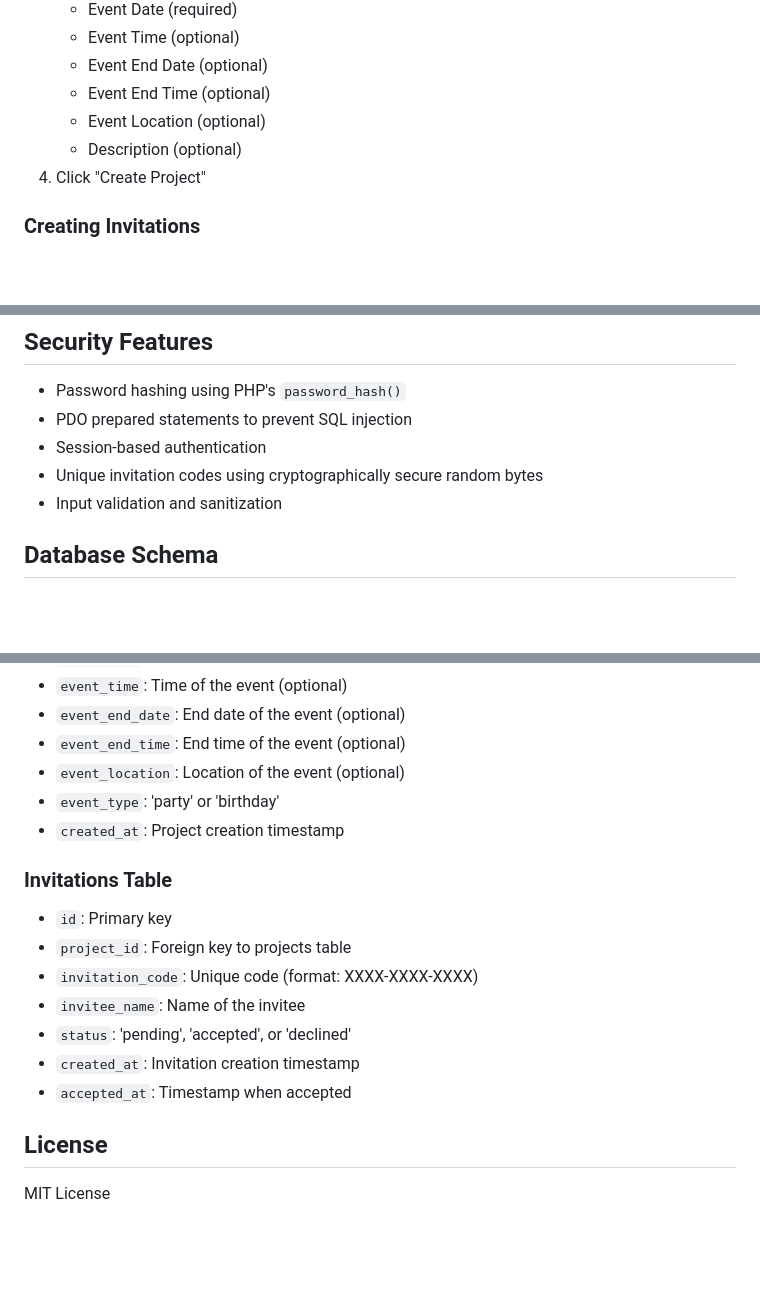
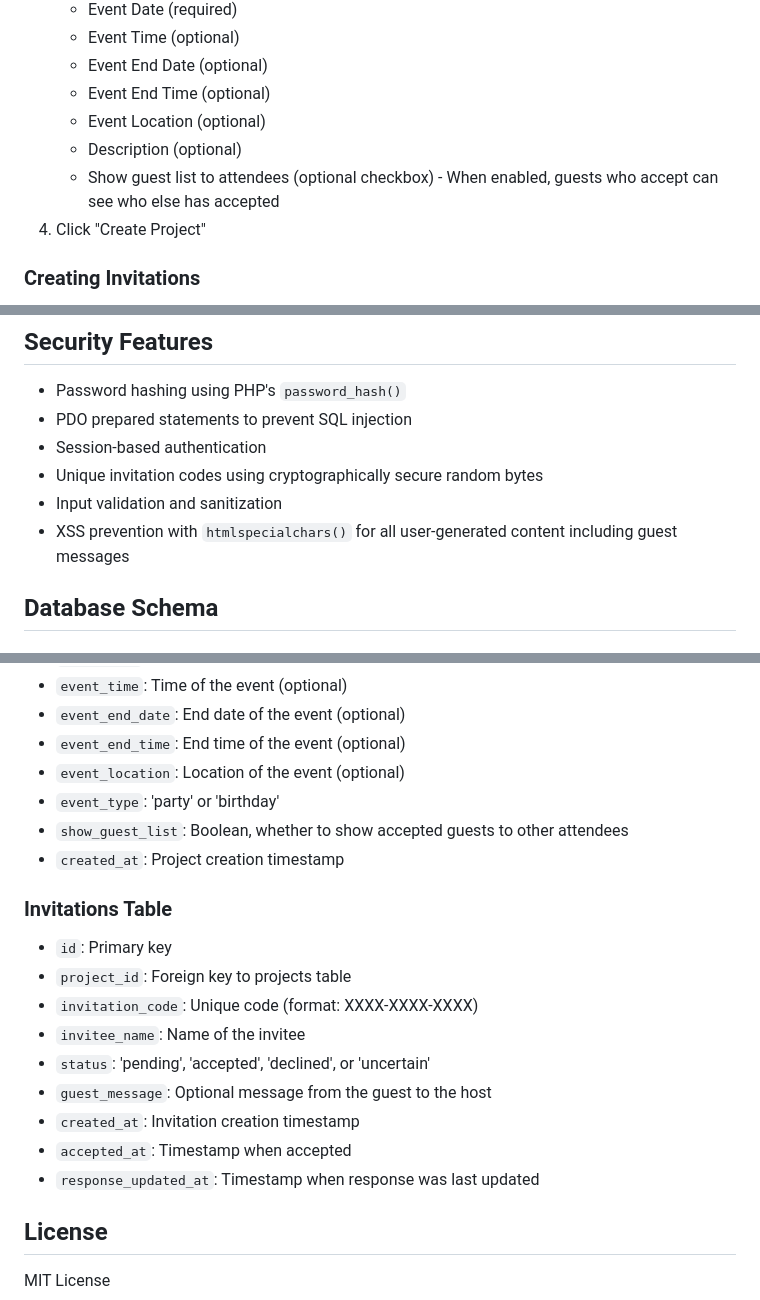
Before and after one commit to adrienchanove/shiny-octo-birthday, a Markdown page: README.md, 3 parts joined by grey strips. Rendered like a GitHub page; blank space fills up the shorter version.

```diff
--- a/README.md
+++ b/README.md
@@ -83,6 +103,7 @@ A PHP web-based application to manage parties and birthdays with MySQL database.
    - Event End Time (optional)
    - Event Location (optional)
    - Description (optional)
+   - Show guest list to attendees (optional checkbox) - When enabled, guests who accept can see who else has accepted
 4. Click "Create Project"
 
 ### Creating Invitations
@@ -158,6 +191,7 @@ mysql -u root -p party_manager < database.sql
 - Session-based authentication
 - Unique invitation codes using cryptographically secure random bytes
 - Input validation and sanitization
+- XSS prevention with `htmlspecialchars()` for all user-generated content including guest messages
 
 ## Database Schema
 
@@ -178,6 +212,7 @@ mysql -u root -p party_manager < database.sql
 - `event_end_time`: End time of the event (optional)
 - `event_location`: Location of the event (optional)
 - `event_type`: 'party' or 'birthday'
+- `show_guest_list`: Boolean, whether to show accepted guests to other attendees
 - `created_at`: Project creation timestamp
 
 ### Invitations Table
@@ -185,9 +220,11 @@ mysql -u root -p party_manager < database.sql
 - `project_id`: Foreign key to projects table
 - `invitation_code`: Unique code (format: XXXX-XXXX-XXXX)
 - `invitee_name`: Name of the invitee
-- `status`: 'pending', 'accepted', or 'declined'
+- `status`: 'pending', 'accepted', 'declined', or 'uncertain'
+- `guest_message`: Optional message from the guest to the host
 - `created_at`: Invitation creation timestamp
 - `accepted_at`: Timestamp when accepted
+- `response_updated_at`: Timestamp when response was last updated
 
 ## License
 
```
Also changed, not shown: other parts of README.md (+36 -4 lines), GUEST_RESPONSE_TESTING.md (added, +314 -0 lines).
